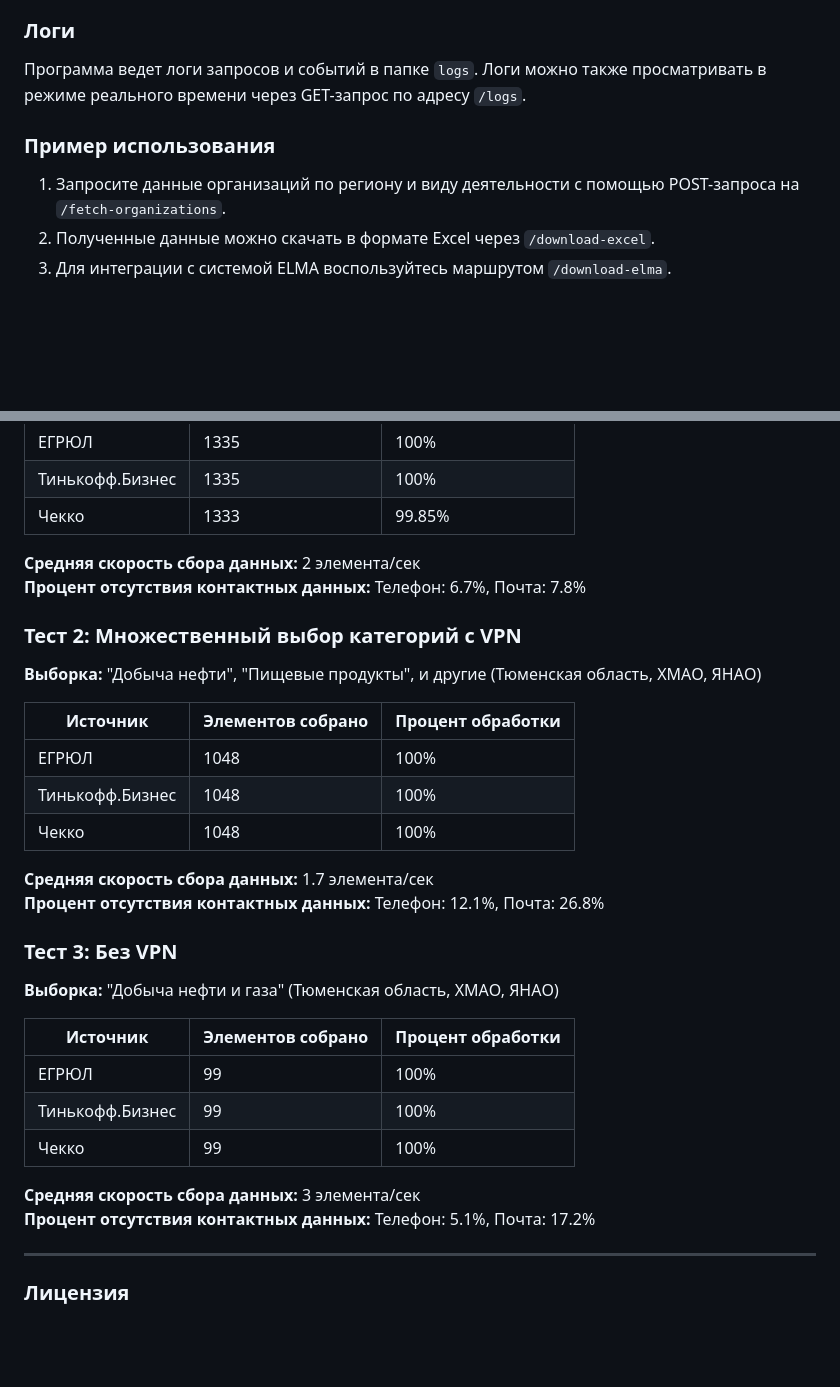
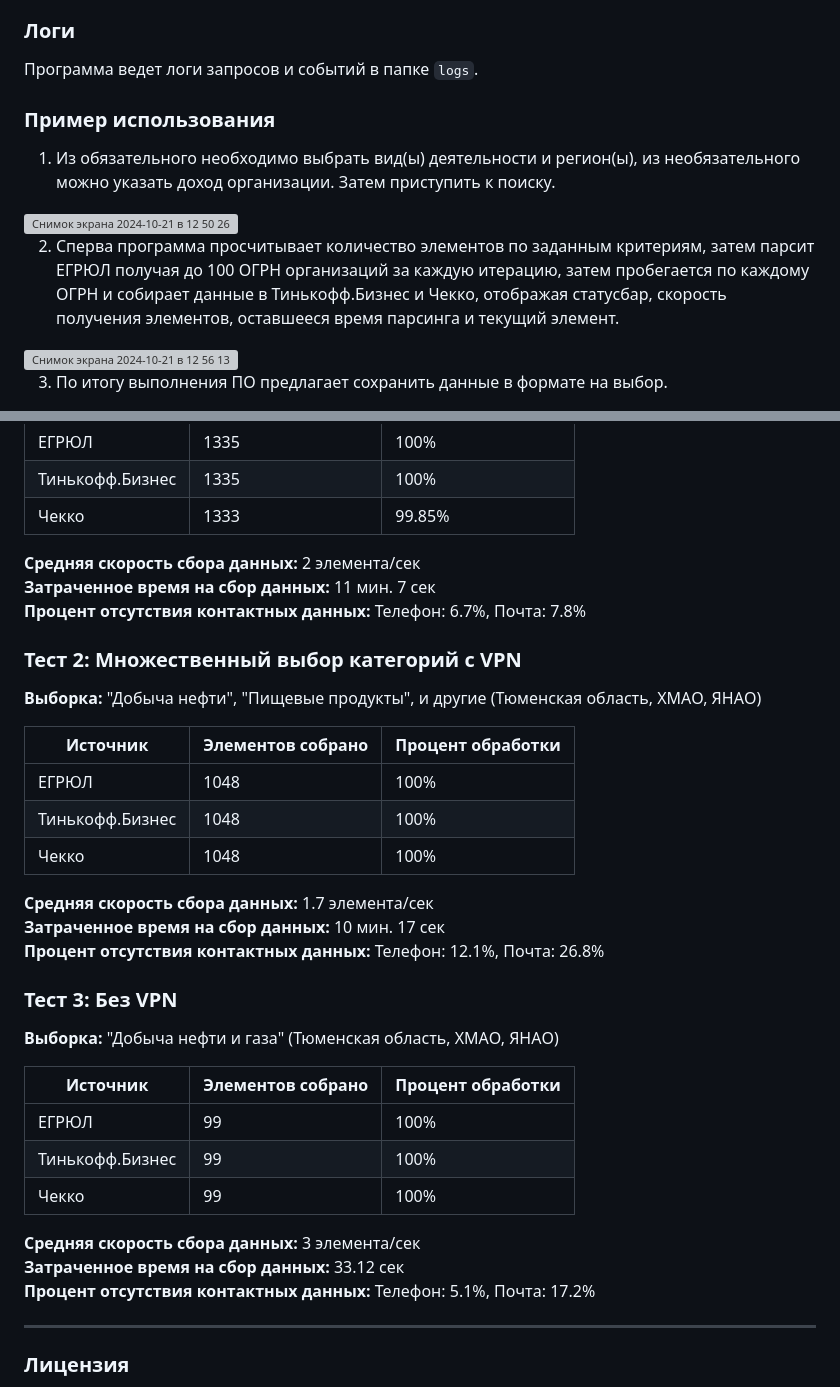
Before and after one commit to cloverfield11/AgentBase, a Markdown page: README.md, 2 parts joined by grey strips. GitHub-like rendering; blank space fills up the shorter version; grey boxes are pictures that could not be loaded.

```diff
--- a/README.md
+++ b/README.md
@@ -40,9 +42,21 @@
 Можно сменить заголовки для HTTP-запросов, используемые при обращении к сервисам ЕГРЮЛ, Тинькофф и Чекко. Также можно настроить список ФИО ответственных за контрагента в дальнейшем (присваивается один ко многим)
 
 ### Логи
-Программа ведет логи запросов и событий в папке `logs`. Логи можно также просматривать в режиме реального времени через GET-запрос по адресу `/logs`.
+Программа ведет логи запросов и событий в папке `logs`.
 
 ### Пример использования
-1. Запросите данные организаций по региону и виду деятельности с помощью POST-запроса на `/fetch-organizations`.
-2. Полученные данные можно скачать в формате Excel через `/download-excel`.
-3. Для интеграции с системой ELMA воспользуйтесь маршрутом `/download-elma`.
+
+1. Из обязательного необходимо выбрать вид(ы) деятельности и регион(ы), из необязательного можно указать доход организации. Затем приступить к поиску.
+
+<div style="text-align: center; margin-bottom: 100;">
+    <img width="400" alt="Снимок экрана 2024-10-21 в 12 50 26" src="https://github.com/user-attachments/assets/990f216b-81b1-417d-896e-f044701ab5da" style="margin-bottom: 20px;">
+</div>
+
+2. Сперва программа просчитывает количество элементов по заданным критериям, затем парсит ЕГРЮЛ получая до 100 ОГРН организаций за каждую итерацию, затем пробегается по каждому ОГРН и собирает данные в Тинькофф.Бизнес и Чекко, отображая статусбар, скорость получения элементов, оставшееся время парсинга и текущий элемент.
+
+<div style="text-align: center;">
+    <img width="400" alt="Снимок экрана 2024-10-21 в 12 56 13" src="https://github.com/user-attachments/assets/3db1ff57-630d-412c-9f1b-169c8afbdbee" style="margin-bottom: 20px;">
+</div>
+
+3. По итогу выполнения ПО предлагает сохранить данные в формате на выбор.
+
@@ -60,6 +77,7 @@
 | Чекко            | 1333              | 99.85%            |
 
 **Средняя скорость сбора данных:** 2 элемента/сек
+**Затраченное время на сбор данных:** 11 мин. 7 сек
 **Процент отсутствия контактных данных:** Телефон: 6.7%, Почта: 7.8%
 
 ### Тест 2: Множественный выбор категорий с VPN
@@ -73,6 +91,7 @@
 | Чекко            | 1048              | 100%              |
 
 **Средняя скорость сбора данных:** 1.7 элемента/сек
+**Затраченное время на сбор данных:** 10 мин. 17 сек
 **Процент отсутствия контактных данных:** Телефон: 12.1%, Почта: 26.8%
 
 ### Тест 3: Без VPN
@@ -86,6 +105,7 @@
 | Чекко            | 99                | 100%              |
 
 **Средняя скорость сбора данных:** 3 элемента/сек
+**Затраченное время на сбор данных:** 33.12 сек
 **Процент отсутствия контактных данных:** Телефон: 5.1%, Почта: 17.2%
 
 ---
```
Also changed, not shown: other parts of README.md (+6 -1 lines).
